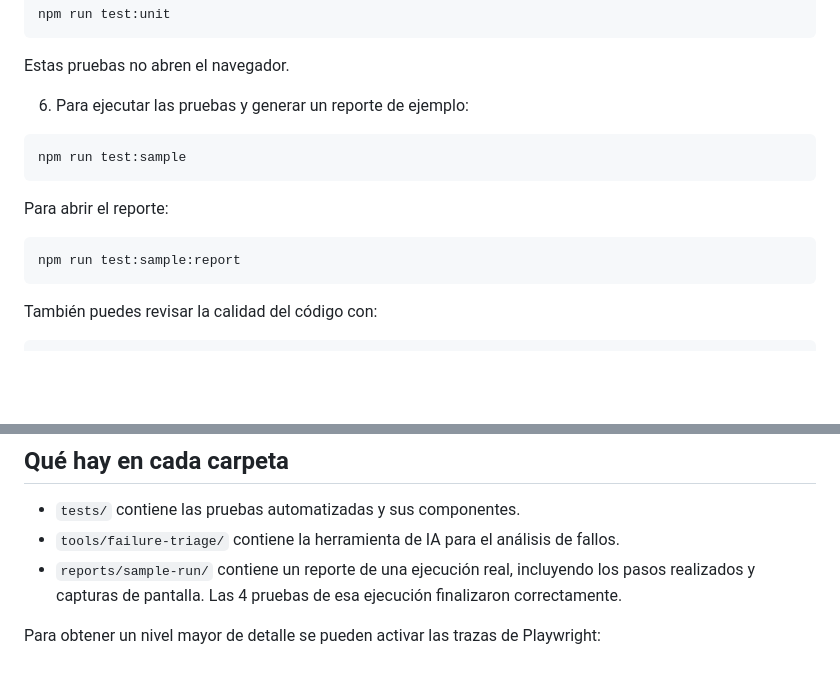
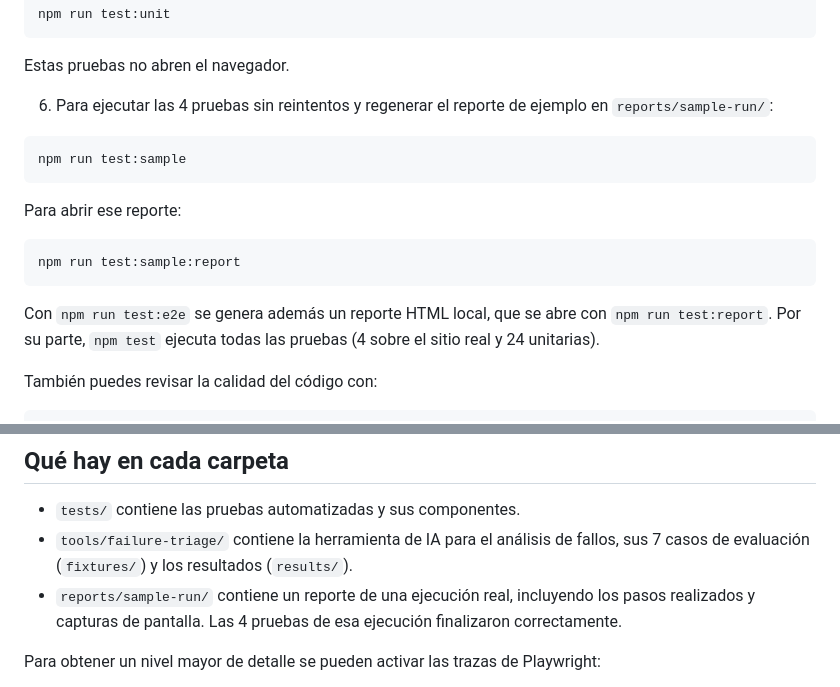
Before and after one commit to Johan-Campo/imagine-qa-exito-e2e, a Markdown page: README.md, 2 parts joined by grey strips. GitHub-like rendering; blank space fills up the shorter version.

Commit message:
docs: clarify test scripts and folder contents in README

````diff
--- a/README.md
+++ b/README.md
@@ -56,17 +56,19 @@ npm run test:unit
 
 Estas pruebas no abren el navegador.
 
-6. Para ejecutar las pruebas y generar un reporte de ejemplo:
+6. Para ejecutar las 4 pruebas sin reintentos y regenerar el reporte de ejemplo en `reports/sample-run/`:
 
 ```
 npm run test:sample
 ```
 
-Para abrir el reporte:
+Para abrir ese reporte:
 
 ```
 npm run test:sample:report
 ```
+
+Con `npm run test:e2e` se genera además un reporte HTML local, que se abre con `npm run test:report`. Por su parte, `npm test` ejecuta todas las pruebas (4 sobre el sitio real y 24 unitarias).
 
 También puedes revisar la calidad del código con:
 
@@ -103,7 +105,7 @@ La utilización de esta herramienta puede generar costos asociados al servicio d
 ## Qué hay en cada carpeta
 
 - `tests/` contiene las pruebas automatizadas y sus componentes.
-- `tools/failure-triage/` contiene la herramienta de IA para el análisis de fallos.
+- `tools/failure-triage/` contiene la herramienta de IA para el análisis de fallos, sus 7 casos de evaluación (`fixtures/`) y los resultados (`results/`).
 - `reports/sample-run/` contiene un reporte de una ejecución real, incluyendo los pasos realizados y capturas de pantalla. Las 4 pruebas de esa ejecución finalizaron correctamente.
 
 Para obtener un nivel mayor de detalle se pueden activar las trazas de Playwright:
````
